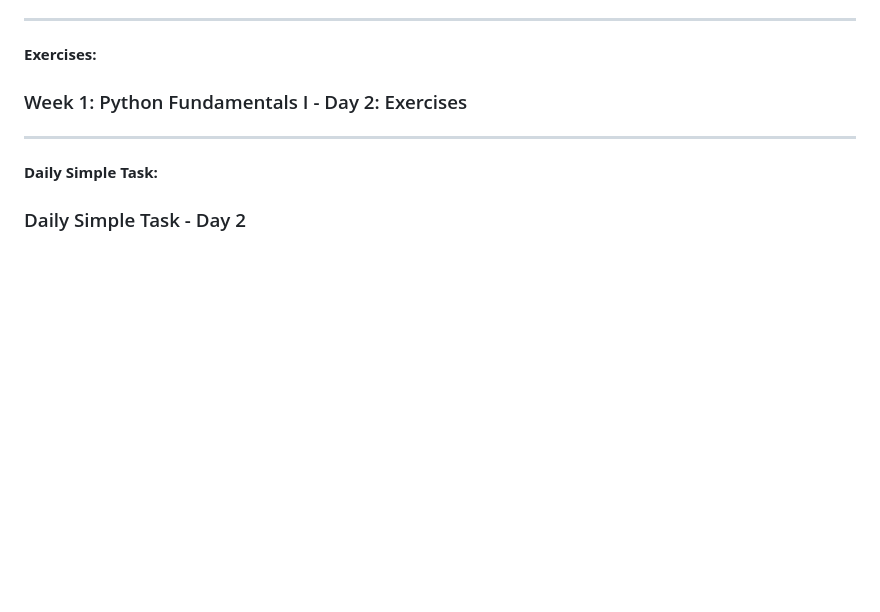
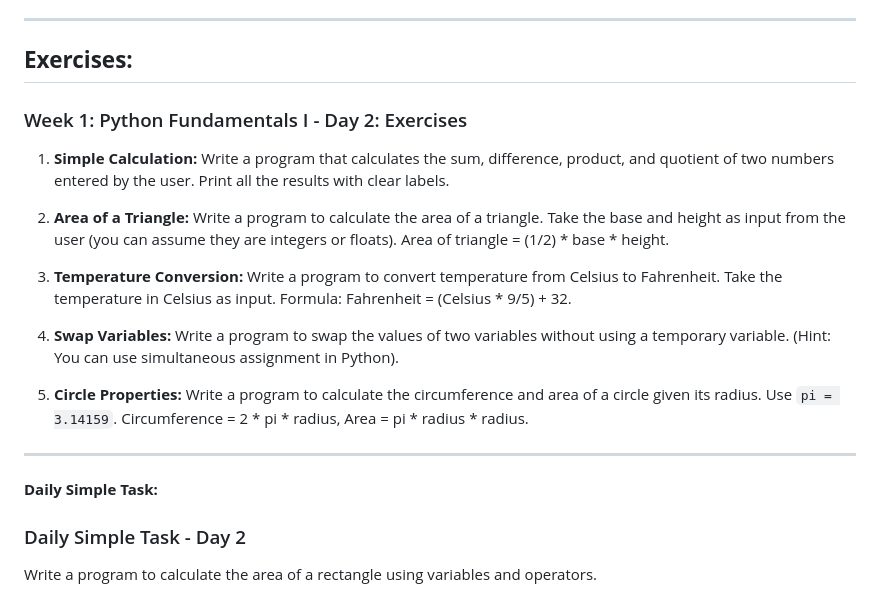
Before and after one commit to LoordhuJeyakumar/python_course, a Markdown page: week_01/notes/day_2_variables_datatypes.md, the part around the change. GitHub-like rendering; blank space fills up the shorter version.

Commit message:
Enhance day 2 exercises with additional programming tasks for calculations, area, temperature conversion, variable swapping, and circle properties

```diff
--- a/week_01/notes/day_2_variables_datatypes.md
+++ b/week_01/notes/day_2_variables_datatypes.md
@@ -207,12 +207,24 @@
 
 ---
 
-**Exercises:**
+## **Exercises:**
 
 ### Week 1: Python Fundamentals I - Day 2: Exercises
+
+1.  **Simple Calculation:** Write a program that calculates the sum, difference, product, and quotient of two numbers entered by the user. Print all the results with clear labels.
+
+2.  **Area of a Triangle:** Write a program to calculate the area of a triangle. Take the base and height as input from the user (you can assume they are integers or floats).  Area of triangle = (1/2) \* base \* height.
+
+3.  **Temperature Conversion:** Write a program to convert temperature from Celsius to Fahrenheit. Take the temperature in Celsius as input. Formula: Fahrenheit = (Celsius \* 9/5) + 32.
+
+4.  **Swap Variables:** Write a program to swap the values of two variables without using a temporary variable. (Hint: You can use simultaneous assignment in Python).
+
+
+5.  **Circle Properties:** Write a program to calculate the circumference and area of a circle given its radius. Use `pi = 3.14159`.  Circumference = 2 \* pi \* radius, Area = pi \* radius \* radius.
 
 ---
 
 **Daily Simple Task:**
+### Daily Simple Task - Day 2
 
-### Daily Simple Task - Day 2
+Write a program to calculate the area of a rectangle using variables and operators.
```
